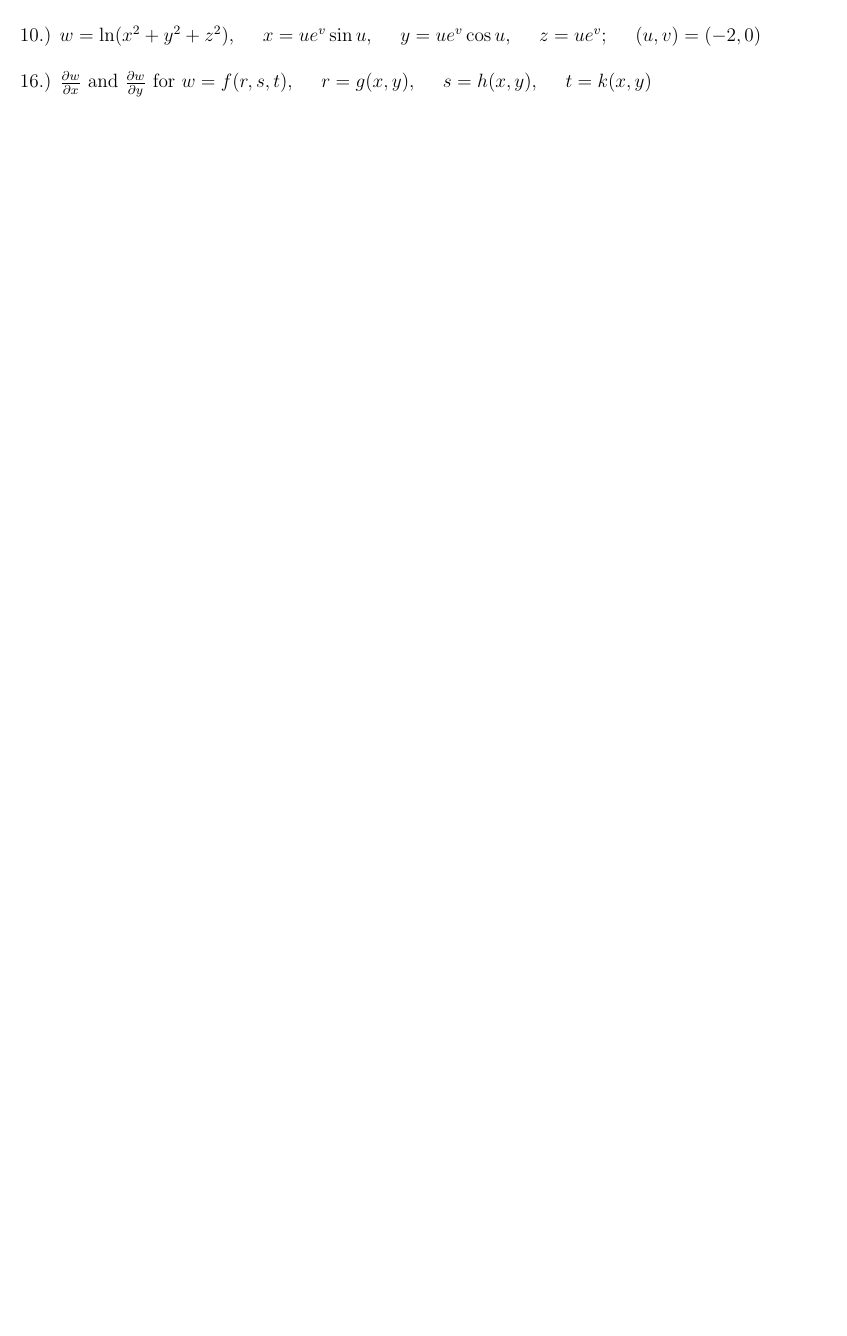
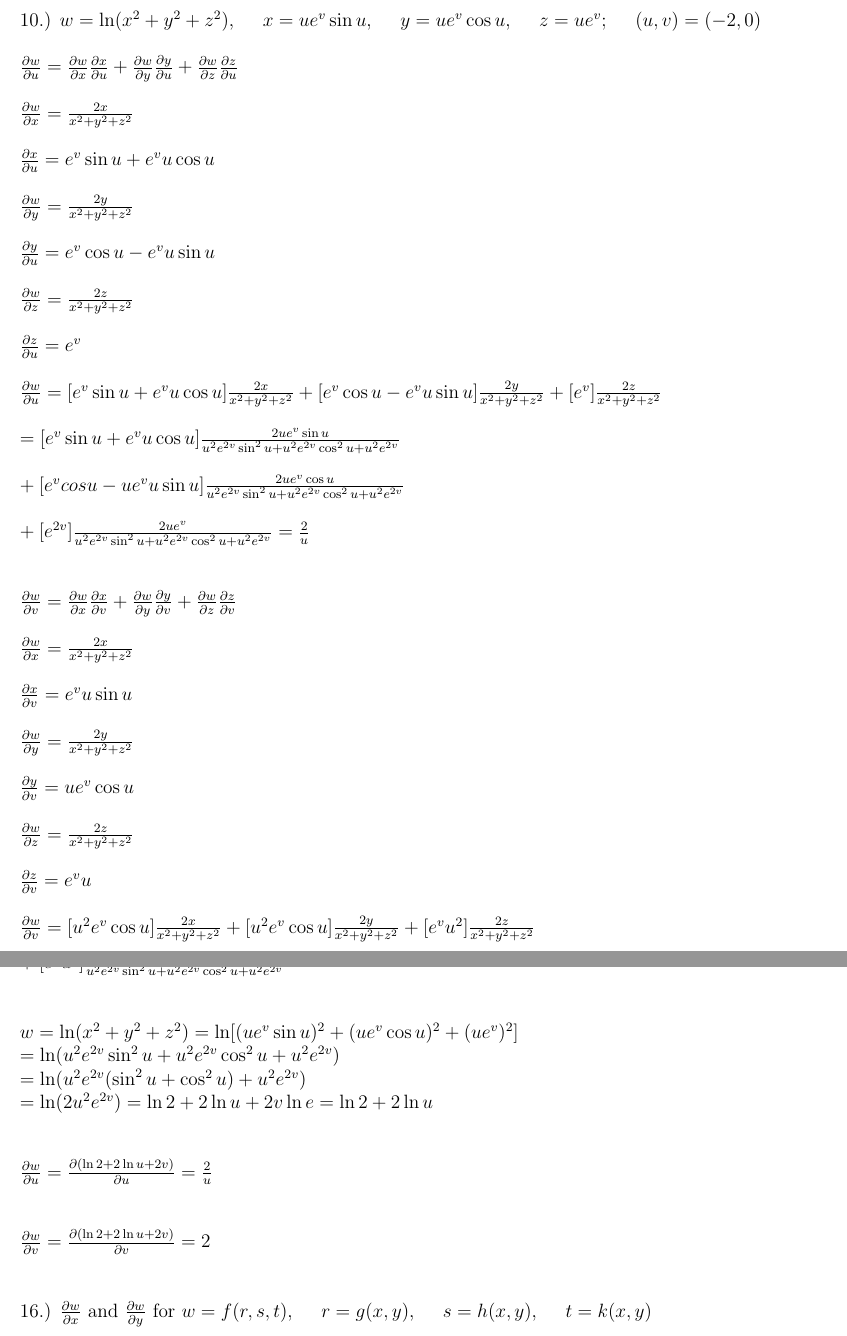
Before and after one commit to jawardell/etc, a LaTeX problem sheet (coursework/MATH2263/hw8.tex): part of page 3 of 3 before the commit and two parts of pages 3 and 4 of 4 after it, the two joined at a grey line, cut so that both start at the same text, the shorter picture padded with empty space. Compiled offline with pdfLaTeX.

Commit message:
partially done

```diff
--- a/coursework/MATH2263/hw8.tex
+++ b/coursework/MATH2263/hw8.tex
@@ -92 +97,39 @@
 \noindent 10.) $w = \ln(x^{2}+y^{2} + z^{2})$, \hspace{10pt} $x = ue^{v}\sin{u}$, \hspace{10pt} $y = ue^{v}\cos{u}$, \hspace{10pt} $z = ue^{v}$; \hspace{10pt} $(u,v) = (-2,0)$\\\\
+\noindent $\frac{\partial w}{\partial u} = \frac{\partial w}{\partial x}\frac{\partial x}{\partial u} +\frac{\partial w}{\partial y}\frac{\partial y}{\partial u}+ \frac{\partial w}{\partial z}\frac{\partial z}{\partial u}$\\\\
+\noindent $\frac{\partial w}{\partial x} = \frac{2x}{x^{2} + y^{2} + z^{2}}$\\\\
+\noindent $\frac{\partial x}{\partial u} = e^{v}\sin{u} + e^{v}u\cos{u}$\\\\
+\noindent $\frac{\partial w}{\partial y} = \frac{2y}{x^{2} + y^{2} +z^{2}}$\\\\
+\noindent $\frac{\partial y}{\partial u} = e^{v}\cos{u} - e^{v}u\sin{u}$\\\\
+\noindent $\frac{\partial w}{\partial z} = \frac{2z}{x^{2} + y^{2} + z^{2}}$\\\\
+\noindent $\frac{\partial z}{\partial u} = e^{v}$\\\\
+\noindent $\frac{\partial w}{\partial u} =[e^{v}\sin{u}+e^{v}u\cos{u}]\frac{2x}{x^{2} + y^{2} +z^{2}} + [e^{v}\cos{u}-e^{v}u\sin{u}]\frac{2y}{x^{2} + y^{2} + z^{2}} + [e^{v}]\frac{2z}{x^{2} + y^{2} + z^{2}}
+\\\\ =  [e^{v}\sin{u}+e^{v}u\cos{u}]\frac{2ue^{v}\sin{u}}{u^{2}e^{2v}\sin^{2}{u}+u^{2}e^{2v}\cos^{2}{u}+u^{2}e^{2v}}
+\\\\+ [e^{v}cos{u}-ue^{v}u\sin{u}]\frac{2ue^{v}\cos{u}}{u^{2}e^{2v}\sin^{2}{u}+u^{2}e^{2v}\cos^{2}{u}+u^{2}e^{2v}}
+\\\\+ [e^{2v}]\frac{2ue^{v}}{u^{2}e^{2v}\sin^{2}{u}+u^{2}e^{2v}\cos^{2}{u}+u^{2}e^{2v}}
+= \frac{2}{u}$\\\\
+
+
+
+
+\noindent $\frac{\partial w}{\partial v} = \frac{\partial w}{\partial x}\frac{\partial x}{\partial v} +\frac{\partial w}{\partial y}\frac{\partial y}{\partial v}+ \frac{\partial w}{\partial z}\frac{\partial z}{\partial v}$\\\\
+\noindent $\frac{\partial w}{\partial x} = \frac{2x}{x^{2} + y^{2} + z^{2}}$\\\\
+\noindent $\frac{\partial x}{\partial v} = e^{v}u\sin{u}$\\\\
+\noindent $\frac{\partial w}{\partial y} = \frac{2y}{x^{2} + y^{2} +z^{2}}$\\\\
+\noindent $\frac{\partial y}{\partial v} = ue^{v}\cos{u}$\\\\
+\noindent $\frac{\partial w}{\partial z} = \frac{2z}{x^{2} + y^{2} + z^{2}}$\\\\
+\noindent $\frac{\partial z}{\partial v} = e^{v}u$\\\\
+\noindent $\frac{\partial w}{\partial v} =[u^{2}e^{v}\cos{u}]\frac{2x}{x^{2} + y^{2} +z^{2}} + [u^{2}e^{v}\cos{u}]\frac{2y}{x^{2} + y^{2} + z^{2}} + [e^{v}u^{2}]\frac{2z}{x^{2} + y^{2} + z^{2}}
+\\\\ =  [u^{2}e^{v}\cos{u}]\frac{2ue^{v}\sin{u}}{u^{2}e^{2v}\sin^{2}{u}+u^{2}e^{2v}\cos^{2}{u}+u^{2}e^{2v}}
+\\\\+ [u^{2}e^{v}\cos{u}]\frac{2ue^{v}\cos{u}}{u^{2}e^{2v}\sin^{2}{u}+u^{2}e^{2v}\cos^{2}{u}+u^{2}e^{2v}}
+\\\\+ [e^{v}u^{2}]\frac{2ue^{v}}{u^{2}e^{2v}\sin^{2}{u}+u^{2}e^{2v}\cos^{2}{u}+u^{2}e^{2v}}
+$\\\\
+
+
+\noindent $w = \ln(x^{2} + y^{2} + z^{2})= \ln[(ue^{v}\sin{u})^{2} + (ue^{v}\cos{u})^{2} + (ue^{v})^{2}]
+\\=\ln(u^{2}e^{2v}\sin^{2}{u} + u^{2}e^{2v}\cos^{2}{u} + u^{2}e^{2v})
+\\= \ln(u^{2}e^{2v}(\sin^{2}{u} + \cos^{2}{u}) + u^{2}e^{2v})
+\\=\ln(2u^{2}e^{2v}) = \ln{2} + 2\ln{u} + 2v\ln{e} = \ln{2} + 2\ln{u}$\\\\
+
+\noindent $\frac{\partial w}{\partial u} = \frac{\partial (\ln{2} + 2\ln{u} + 2v)}{\partial u} = \frac{2}{u}$\\\\
+
+\noindent $\frac{\partial w}{\partial v} = \frac{\partial (\ln{2} + 2\ln{u} + 2v)}{\partial v} = 2$\\\\
```
Also changed, not shown: coursework/MATH2263/hw8.tex (16 more changed lines).
